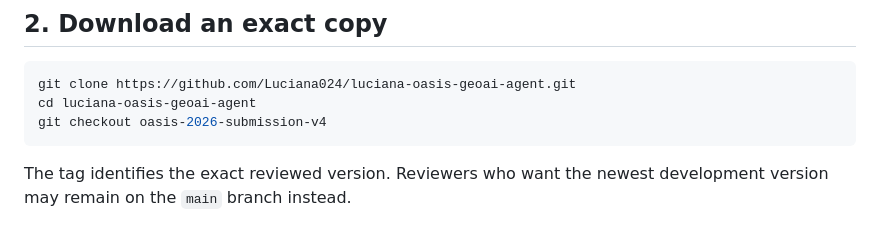
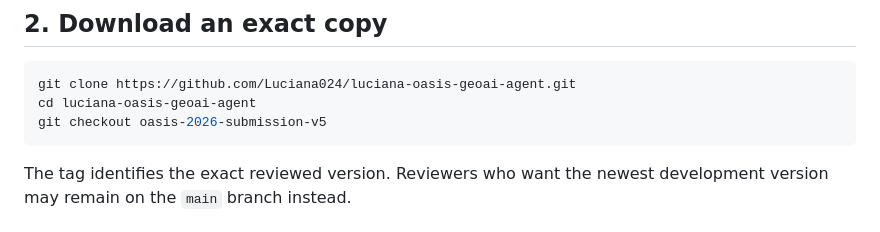
Before and after one commit to Luciana024/luciana-oasis-geoai-agent, a Markdown page: REVIEWER_GUIDE.md, the part around the change. Rendered like a GitHub page.

````diff
--- a/REVIEWER_GUIDE.md
+++ b/REVIEWER_GUIDE.md
@@ -16,7 +16,7 @@ Python 3.13.9 was used for the final verification. The commands below use an iso
 ```bash
 git clone https://github.com/Luciana024/luciana-oasis-geoai-agent.git
 cd luciana-oasis-geoai-agent
-git checkout oasis-2026-submission-v4
+git checkout oasis-2026-submission-v5
 ```
 
 The tag identifies the exact reviewed version. Reviewers who want the newest development version may remain on the `main` branch instead.
````
Also changed, not shown: AGENT_INTERFACE_GUIDE.md (added, +182 -0 lines), README.md (+4 -0 lines).
